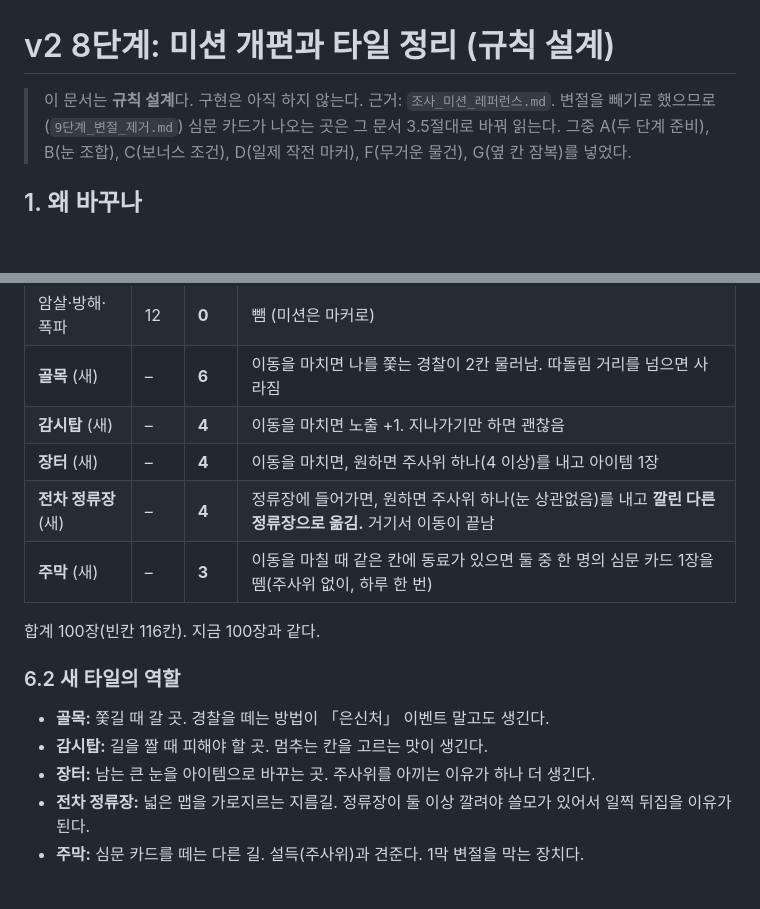
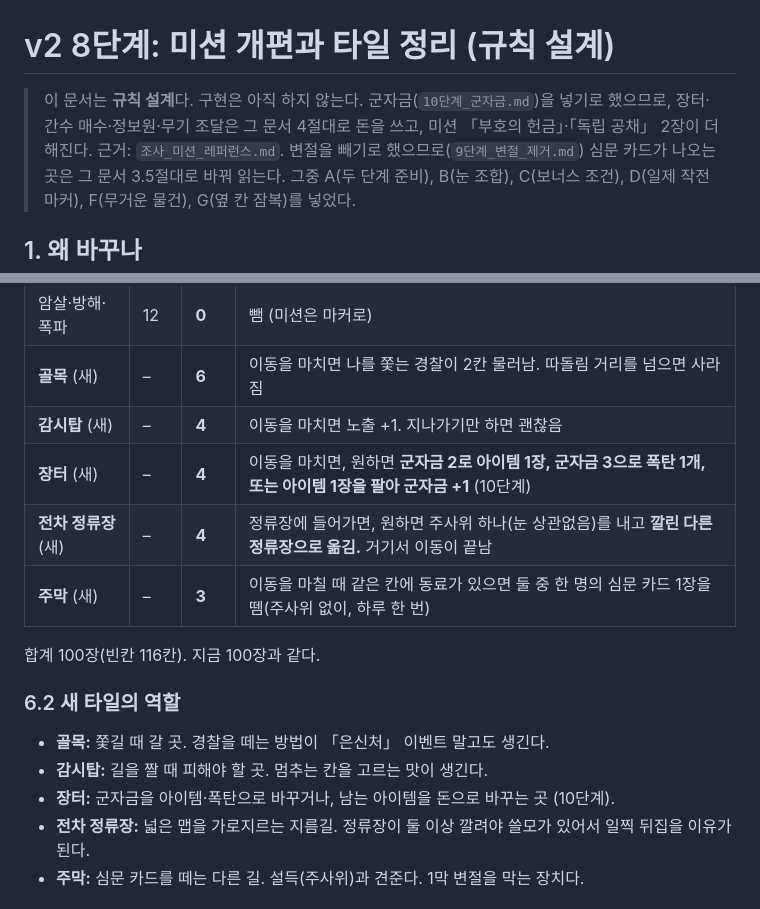
Before and after one commit to yong124/gyeolsa, a Markdown page: v2_구현/8단계_미션_타일.md, 2 parts joined by grey strips. GitHub-like rendering; blank space fills up the shorter version.

```diff
--- a/v2_구현/8단계_미션_타일.md
+++ b/v2_구현/8단계_미션_타일.md
@@ -1,6 +1,7 @@
 # v2 8단계: 미션 개편과 타일 정리 (규칙 설계)
 
 > 이 문서는 **규칙 설계**다. 구현은 아직 하지 않는다.
+> 군자금(`10단계_군자금.md`)을 넣기로 했으므로, 장터·간수 매수·정보원·무기 조달은 그 문서 4절대로 돈을 쓰고, 미션 「부호의 헌금」·「독립 공채」 2장이 더해진다.
 > 근거: `조사_미션_레퍼런스.md`. 변절을 빼기로 했으므로(`9단계_변절_제거.md`) 심문 카드가 나오는 곳은 그 문서 3.5절대로 바꿔 읽는다. 그중 A(두 단계 준비), B(눈 조합), C(보너스 조건), D(일제 작전 마커), F(무거운 물건), G(옆 칸 잠복)를 넣었다.
 
 ## 1. 왜 바꾸나
@@ -126,7 +127,7 @@
 | 암살·방해·폭파 | 12 | **0** | 뺌 (미션은 마커로) |
 | **골목** (새) | – | **6** | 이동을 마치면 나를 쫓는 경찰이 2칸 물러남. 따돌림 거리를 넘으면 사라짐 |
 | **감시탑** (새) | – | **4** | 이동을 마치면 노출 +1. 지나가기만 하면 괜찮음 |
-| **장터** (새) | – | **4** | 이동을 마치면, 원하면 주사위 하나(4 이상)를 내고 아이템 1장 |
+| **장터** (새) | – | **4** | 이동을 마치면, 원하면 **군자금 2로 아이템 1장, 군자금 3으로 폭탄 1개, 또는 아이템 1장을 팔아 군자금 +1** (10단계) |
 | **전차 정류장** (새) | – | **4** | 정류장에 들어가면, 원하면 주사위 하나(눈 상관없음)를 내고 **깔린 다른 정류장으로 옮김.** 거기서 이동이 끝남 |
 | **주막** (새) | – | **3** | 이동을 마칠 때 같은 칸에 동료가 있으면 둘 중 한 명의 심문 카드 1장을 뗌(주사위 없이, 하루 한 번) |
 
@@ -135,7 +136,7 @@
 ### 6.2 새 타일의 역할
 - **골목:** 쫓길 때 갈 곳. 경찰을 떼는 방법이 「은신처」 이벤트 말고도 생긴다.
 - **감시탑:** 길을 짤 때 피해야 할 곳. 멈추는 칸을 고르는 맛이 생긴다.
-- **장터:** 남는 큰 눈을 아이템으로 바꾸는 곳. 주사위를 아끼는 이유가 하나 더 생긴다.
+- **장터:** 군자금을 아이템·폭탄으로 바꾸거나, 남는 아이템을 돈으로 바꾸는 곳 (10단계).
 - **전차 정류장:** 넓은 맵을 가로지르는 지름길. 정류장이 둘 이상 깔려야 쓸모가 있어서 일찍 뒤집을 이유가 된다.
 - **주막:** 심문 카드를 떼는 다른 길. 설득(주사위)과 견준다. 1막 변절을 막는 장치다.
 
```
Also changed, not shown: v2_구현/10단계_군자금.md (added, +99 -0 lines), v2_구현/9단계_변절_제거.md (+1 -1 lines).
